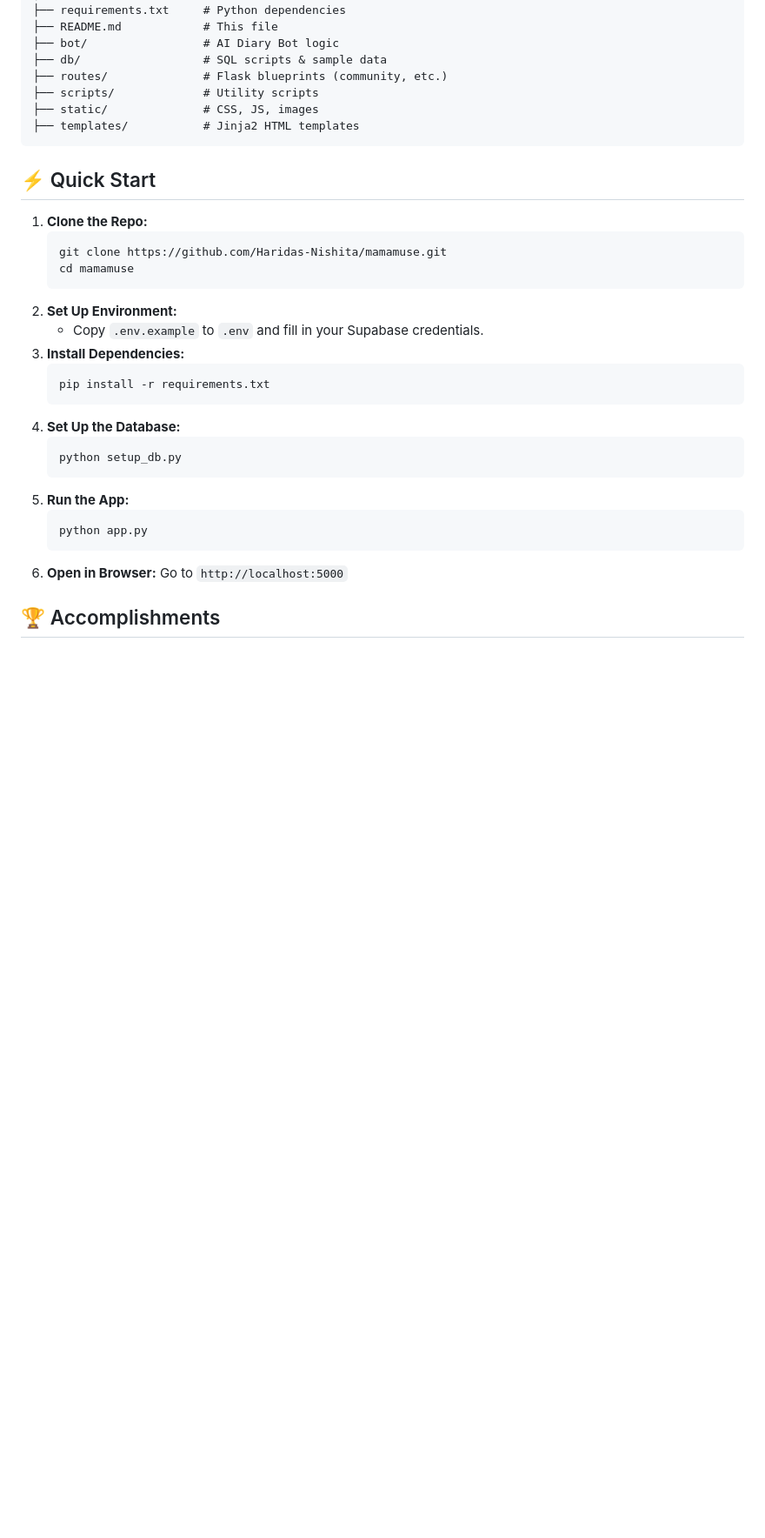
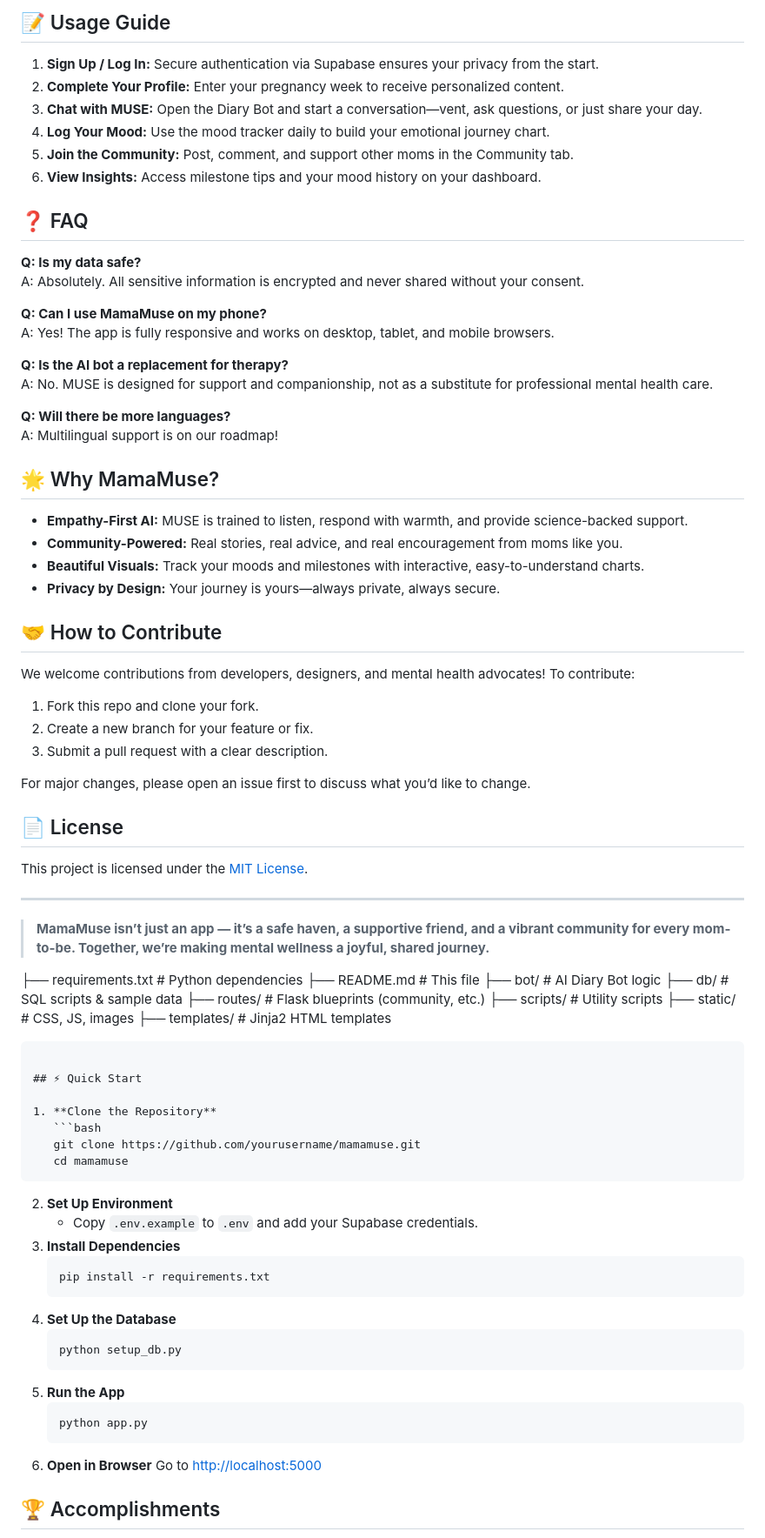
Before and after one commit to Haridas-Nishita/mamamuse, a Markdown page: README.md, the part around one of its changes. Shown at 87% size. GitHub-like rendering; blank space fills up the shorter version.

````diff
--- a/README.md
+++ b/README.md
@@ -38,3 +59,50 @@ MamaMuse is an AI-powered mental wellness platform for expecting mothers. It off
+## 📝 Usage Guide
+
+1. **Sign Up / Log In:** Secure authentication via Supabase ensures your privacy from the start.
+2. **Complete Your Profile:** Enter your pregnancy week to receive personalized content.
+3. **Chat with MUSE:** Open the Diary Bot and start a conversation—vent, ask questions, or just share your day.
+4. **Log Your Mood:** Use the mood tracker daily to build your emotional journey chart.
+5. **Join the Community:** Post, comment, and support other moms in the Community tab.
+6. **View Insights:** Access milestone tips and your mood history on your dashboard.
+
+## ❓ FAQ
+
+**Q: Is my data safe?**
+A: Absolutely. All sensitive information is encrypted and never shared without your consent.
+
+**Q: Can I use MamaMuse on my phone?**
+A: Yes! The app is fully responsive and works on desktop, tablet, and mobile browsers.
+
+**Q: Is the AI bot a replacement for therapy?**
+A: No. MUSE is designed for support and companionship, not as a substitute for professional mental health care.
+
+**Q: Will there be more languages?**
+A: Multilingual support is on our roadmap!
+
+## 🌟 Why MamaMuse?
+
+- **Empathy-First AI:** MUSE is trained to listen, respond with warmth, and provide science-backed support.
+- **Community-Powered:** Real stories, real advice, and real encouragement from moms like you.
+- **Beautiful Visuals:** Track your moods and milestones with interactive, easy-to-understand charts.
+- **Privacy by Design:** Your journey is yours—always private, always secure.
+
+## 🤝 How to Contribute
+
+We welcome contributions from developers, designers, and mental health advocates! To contribute:
+1. Fork this repo and clone your fork.
+2. Create a new branch for your feature or fix.
+3. Submit a pull request with a clear description.
+
+For major changes, please open an issue first to discuss what you’d like to change.
+
+## 📄 License
+
+This project is licensed under the [MIT License](LICENSE).
+
+---
+
+> **MamaMuse isn’t just an app — it’s a safe haven, a supportive friend, and a vibrant community for every mom-to-be. Together, we’re making mental wellness a joyful, shared journey.**
+
 ├── requirements.txt     # Python dependencies
 ├── README.md            # This file
 ├── bot/                 # AI Diary Bot logic
@@ -46,26 +114,27 @@ MamaMuse is an AI-powered mental wellness platform for expecting mothers. It off
 ```
 
 ## ⚡ Quick Start
-1. **Clone the Repo:**
+
+1. **Clone the Repository**
    ```bash
-   git clone https://github.com/Haridas-Nishita/mamamuse.git
+   git clone https://github.com/yourusername/mamamuse.git
    cd mamamuse
    ```
-2. **Set Up Environment:**
-   - Copy `.env.example` to `.env` and fill in your Supabase credentials.
-3. **Install Dependencies:**
+2. **Set Up Environment**
+   - Copy `.env.example` to `.env` and add your Supabase credentials.
+3. **Install Dependencies**
    ```bash
    pip install -r requirements.txt
    ```
-4. **Set Up the Database:**
+4. **Set Up the Database**
    ```bash
    python setup_db.py
    ```
-5. **Run the App:**
+5. **Run the App**
    ```bash
    python app.py
    ```
-6. **Open in Browser:**
-   Go to `http://localhost:5000`
+6. **Open in Browser**
+   Go to [http://localhost:5000](http://localhost:5000)
 
 ## 🏆 Accomplishments
````
Also changed, not shown: other parts of README.md (+63 -37 lines).
